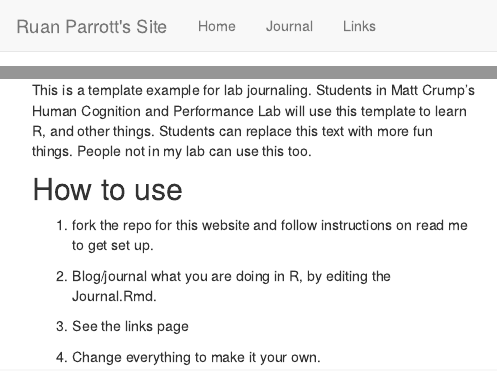
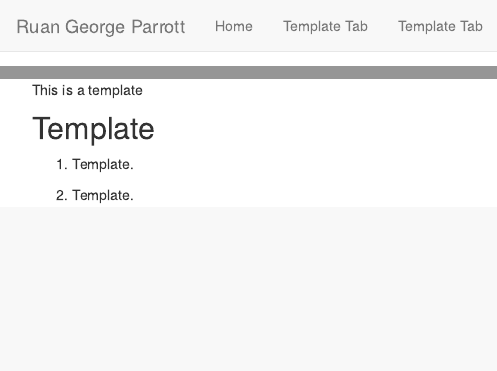
Before and after one commit to Parrott-R/Me, an R Markdown document (index.Rmd): the page in a window 1100 px wide, from its top, and a second part further down, joined at a grey line. Rendered offline with R 4.5, knitr and Pandoc, with nearby package versions.

Commit message:
16-06-2020

```diff
--- a/_site.yml
+++ b/_site.yml
@@ -1,11 +1,11 @@
 name: "Ruan's Site"
 navbar:
-  title: "Ruan Parrott's Site"
+  title: "Ruan George Parrott"
   left:
     - text: "Home"
       href: index.html
-    - text: "Journal"
+    - text: "Template Tab"
       href: Journal.html
-    - text: "Links"
+    - text: "Template Tab"
       href: Links.html
 output_dir: "docs"
--- a/index.Rmd
+++ b/index.Rmd
@@ -23,15 +23,12 @@ output: html_document
 
-This is a template example for lab journaling. Students in Matt Crump's Human Cognition and Performance Lab will use this template to learn R, and other things. Students can replace this text with more fun things. People not in my lab can use this too.
+This is a template
 
-## How to use
+## Template
 
-1. fork the repo for this website and follow instructions on read me to get set up.
+1. Template.
 
-2. Blog/journal what you are doing in R, by editing the Journal.Rmd.
+2. Template.
 
-3. See the links page
-
-4. Change everything to make it your own.
 
 
 </div>
```
Also changed, not shown: index.Rmd (2 more changed lines), 2 other files.
